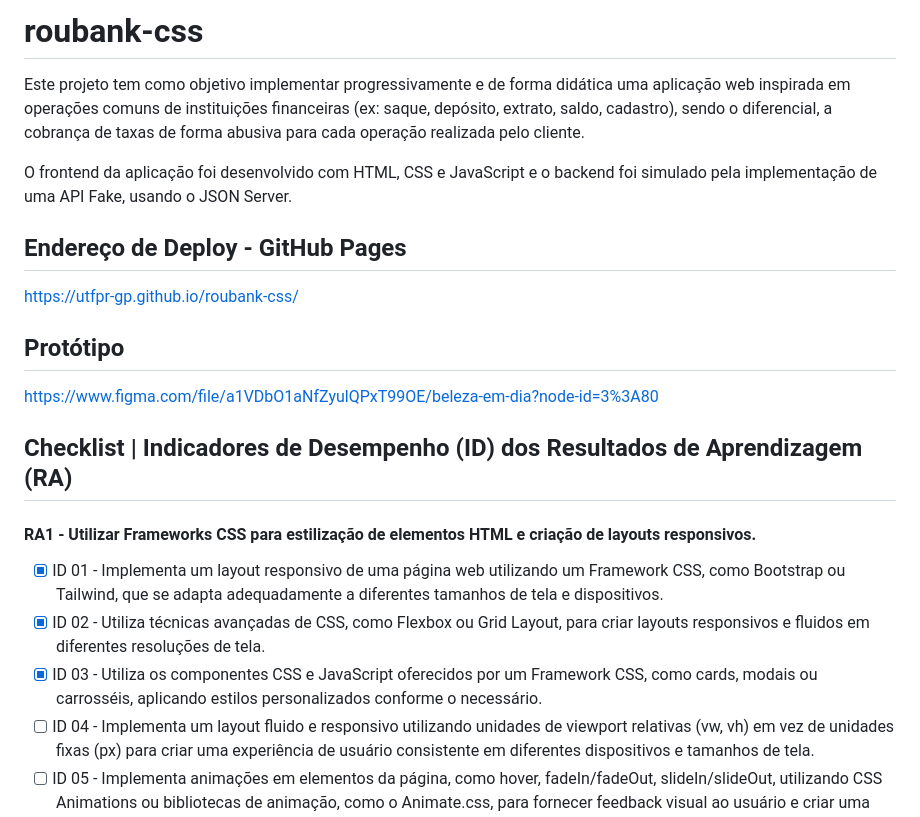
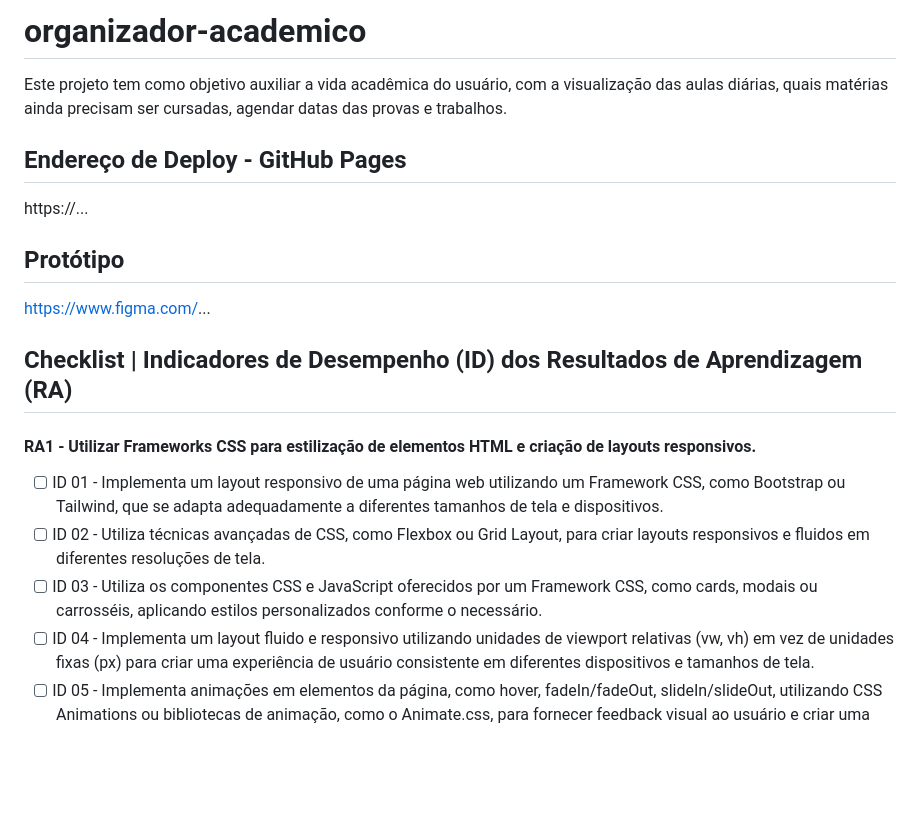
Before and after one commit to emerson2001/organizador-academico, a Markdown page: README.md, the part around the change. GitHub-like rendering; blank space fills up the shorter version.

```diff
--- a/README.md
+++ b/README.md
@@ -1,23 +1,21 @@
-# roubank-css
+# organizador-academico
 
-Este projeto tem como objetivo implementar progressivamente e de forma didática uma aplicação web inspirada em operações comuns de instituições financeiras (ex: saque, depósito, extrato, saldo, cadastro), sendo o diferencial, a cobrança de taxas de forma abusiva para cada operação realizada pelo cliente.
-
-O frontend da aplicação foi desenvolvido com HTML, CSS e JavaScript e o backend foi simulado pela implementação de uma API Fake, usando o JSON Server.
+Este projeto tem como objetivo auxiliar a vida acadêmica do usuário, com a visualização das aulas diárias, quais matérias ainda precisam ser cursadas, agendar datas das provas e trabalhos.
 
 ## Endereço de Deploy - GitHub Pages
 
-https://utfpr-gp.github.io/roubank-css/
+https://...
 
 ## Protótipo
 
-https://www.figma.com/file/a1VDbO1aNfZyulQPxT99OE/beleza-em-dia?node-id=3%3A80
+https://www.figma.com/...
 
 ## Checklist | Indicadores de Desempenho (ID) dos Resultados de Aprendizagem (RA)
 
 #### RA1 - Utilizar Frameworks CSS para estilização de elementos HTML e criação de layouts responsivos.
-- [x] ID 01 - Implementa um layout responsivo de uma página web utilizando um Framework CSS, como Bootstrap ou Tailwind, que se adapta adequadamente a diferentes tamanhos de tela e dispositivos.
-- [x] ID 02 - Utiliza técnicas avançadas de CSS, como Flexbox ou Grid Layout, para criar layouts responsivos e fluidos em diferentes resoluções de tela.
-- [x] ID 03 - Utiliza os componentes CSS e JavaScript oferecidos por um Framework CSS, como cards, modais ou carrosséis, aplicando estilos personalizados conforme o necessário.
+- [ ] ID 01 - Implementa um layout responsivo de uma página web utilizando um Framework CSS, como Bootstrap ou Tailwind, que se adapta adequadamente a diferentes tamanhos de tela e dispositivos.
+- [ ] ID 02 - Utiliza técnicas avançadas de CSS, como Flexbox ou Grid Layout, para criar layouts responsivos e fluidos em diferentes resoluções de tela.
+- [ ] ID 03 - Utiliza os componentes CSS e JavaScript oferecidos por um Framework CSS, como cards, modais ou carrosséis, aplicando estilos personalizados conforme o necessário.
 - [ ] ID 04 - Implementa um layout fluido e responsivo utilizando unidades de viewport relativas (vw, vh) em vez de unidades fixas (px) para criar uma experiência de usuário consistente em diferentes dispositivos e tamanhos de tela.
 - [ ] ID 05 - Implementa animações em elementos da página, como hover, fadeIn/fadeOut, slideIn/slideOut, utilizando CSS Animations ou bibliotecas de animação, como o Animate.css, para fornecer feedback visual ao usuário e criar uma experiência interativa.
 - [ ] ID 06 - Cria transições personalizadas entre diferentes estados da página ou elementos, como mudanças de layout, alterações de cor ou exibição/hide de elementos, usando CSS Transitions ou CSS Animation, para melhorar a usabilidade e a aparência da aplicação.
```
